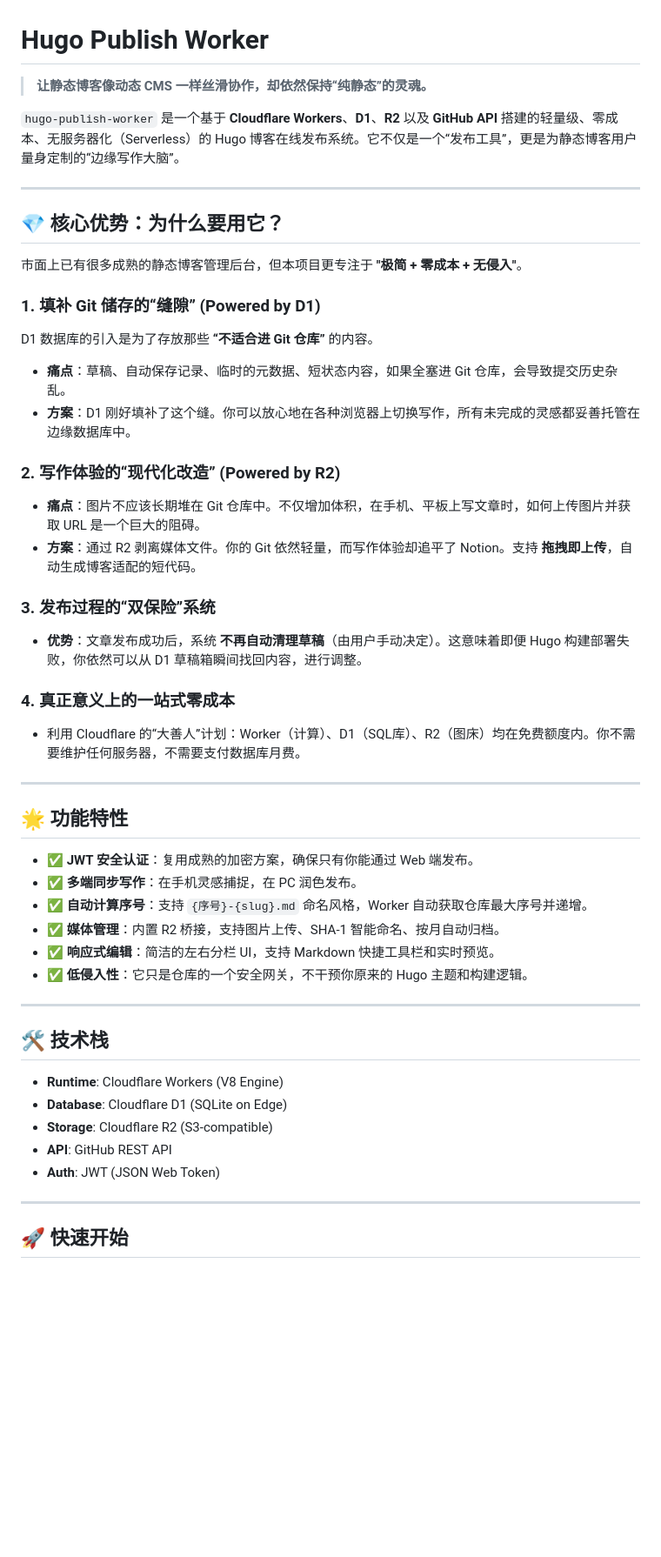
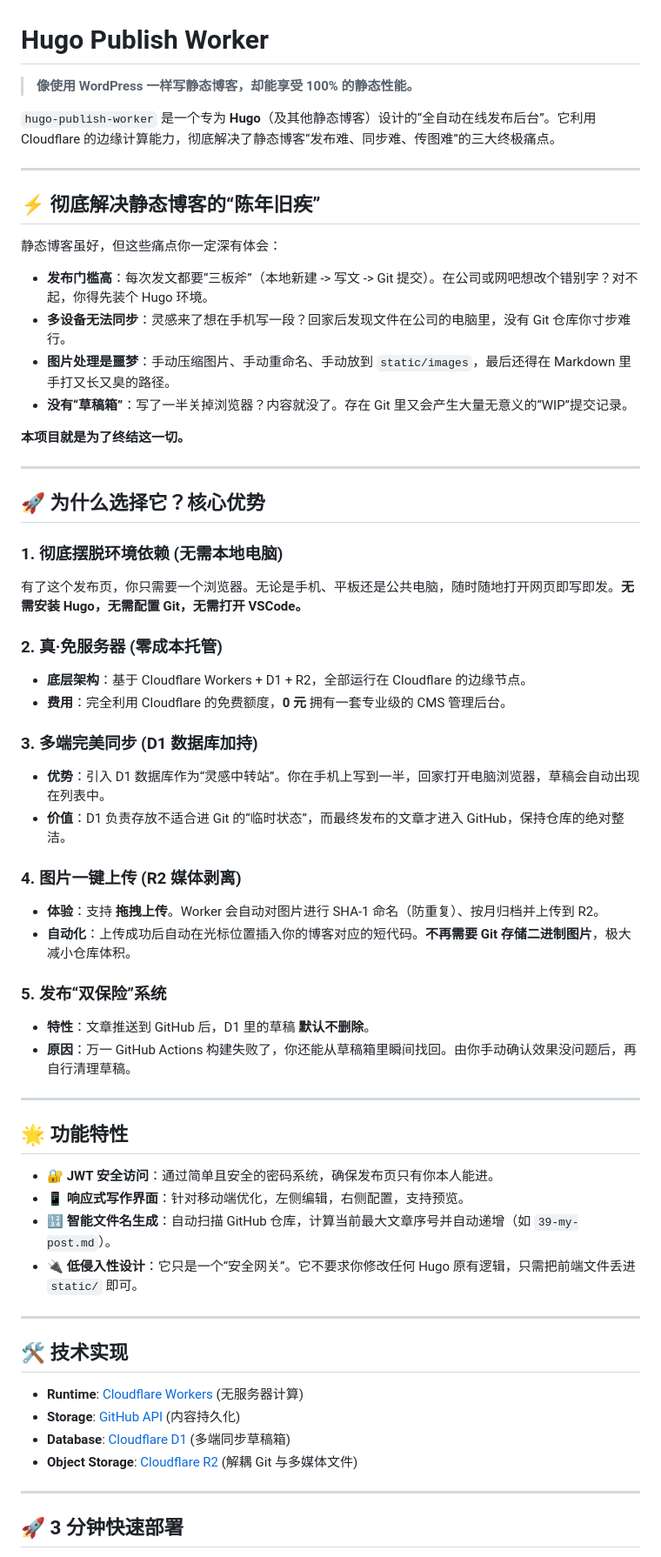
Before and after one commit to wangdaodaodao/hugo-publish-worker, a Markdown page: README.md, the part around one of its changes. Shown at 87% size. GitHub-like rendering; blank space fills up the shorter version.

Commit message:
Docs: rewrite README with a punchy focus on pain points and solutions

```diff
--- a/README.md
+++ b/README.md
@@ -1,52 +1,63 @@
 # Hugo Publish Worker
 
-> **让静态博客像动态 CMS 一样丝滑协作，却依然保持“纯静态”的灵魂。**
+> **像使用 WordPress 一样写静态博客，却能享受 100% 的静态性能。**
 
-`hugo-publish-worker` 是一个基于 **Cloudflare Workers**、**D1**、**R2** 以及 **GitHub API** 搭建的轻量级、零成本、无服务器化（Serverless）的 Hugo 博客在线发布系统。它不仅是一个“发布工具”，更是为静态博客用户量身定制的“边缘写作大脑”。
+`hugo-publish-worker` 是一个专为 **Hugo**（及其他静态博客）设计的“全自动在线发布后台”。它利用 Cloudflare 的边缘计算能力，彻底解决了静态博客“发布难、同步难、传图难”的三大终极痛点。
 
 ---
 
-## 💎 核心优势：为什么要用它？
+## ⚡ 彻底解决静态博客的“陈年旧疾”
 
-市面上已有很多成熟的静态博客管理后台，但本项目更专注于 **"极简 + 零成本 + 无侵入"**。
+静态博客虽好，但这些痛点你一定深有体会：
+- **发布门槛高**：每次发文都要“三板斧”（本地新建 -> 写文 -> Git 提交）。在公司或网吧想改个错别字？对不起，你得先装个 Hugo 环境。
+- **多设备无法同步**：灵感来了想在手机写一段？回家后发现文件在公司的电脑里，没有 Git 仓库你寸步难行。
+- **图片处理是噩梦**：手动压缩图片、手动重命名、手动放到 `static/images`，最后还得在 Markdown 里手打又长又臭的路径。
+- **没有“草稿箱”**：写了一半关掉浏览器？内容就没了。存在 Git 里又会产生大量无意义的“WIP”提交记录。
 
-### 1. 填补 Git 储存的“缝隙” (Powered by D1)
-D1 数据库的引入是为了存放那些 **“不适合进 Git 仓库”** 的内容。
-- **痛点**：草稿、自动保存记录、临时的元数据、短状态内容，如果全塞进 Git 仓库，会导致提交历史杂乱。
-- **方案**：D1 刚好填补了这个缝。你可以放心地在各种浏览器上切换写作，所有未完成的灵感都妥善托管在边缘数据库中。
+**本项目就是为了终结这一切。**
 
-### 2. 写作体验的“现代化改造” (Powered by R2)
-- **痛点**：图片不应该长期堆在 Git 仓库中。不仅增加体积，在手机、平板上写文章时，如何上传图片并获取 URL 是一个巨大的阻碍。
-- **方案**：通过 R2 剥离媒体文件。你的 Git 依然轻量，而写作体验却追平了 Notion。支持 **拖拽即上传**，自动生成博客适配的短代码。
+---
 
-### 3. 发布过程的“双保险”系统
-- **优势**：文章发布成功后，系统 **不再自动清理草稿**（由用户手动决定）。这意味着即便 Hugo 构建部署失败，你依然可以从 D1 草稿箱瞬间找回内容，进行调整。
+## 🚀 为什么选择它？核心优势
 
-### 4. 真正意义上的一站式零成本
-- 利用 Cloudflare 的“大善人”计划：Worker（计算）、D1（SQL库）、R2（图床）均在免费额度内。你不需要维护任何服务器，不需要支付数据库月费。
+### 1. 彻底摆脱环境依赖 (无需本地电脑)
+有了这个发布页，你只需要一个浏览器。无论是手机、平板还是公共电脑，随时随地打开网页即写即发。**无需安装 Hugo，无需配置 Git，无需打开 VSCode。**
+
+### 2. 真·免服务器 (零成本托管)
+- **底层架构**：基于 Cloudflare Workers + D1 + R2，全部运行在 Cloudflare 的边缘节点。
+- **费用**：完全利用 Cloudflare 的免费额度，**0 元** 拥有一套专业级的 CMS 管理后台。
+
+### 3. 多端完美同步 (D1 数据库加持)
+- **优势**：引入 D1 数据库作为“灵感中转站”。你在手机上写到一半，回家打开电脑浏览器，草稿会自动出现在列表中。
+- **价值**：D1 负责存放不适合进 Git 的“临时状态”，而最终发布的文章才进入 GitHub，保持仓库的绝对整洁。
+
+### 4. 图片一键上传 (R2 媒体剥离)
+- **体验**：支持 **拖拽上传**。Worker 会自动对图片进行 SHA-1 命名（防重复）、按月归档并上传到 R2。
+- **自动化**：上传成功后自动在光标位置插入你的博客对应的短代码。**不再需要 Git 存储二进制图片**，极大减小仓库体积。
+
+### 5. 发布“双保险”系统
+- **特性**：文章推送到 GitHub 后，D1 里的草稿 **默认不删除**。
+- **原因**：万一 GitHub Actions 构建失败了，你还能从草稿箱里瞬间找回。由你手动确认效果没问题后，再自行清理草稿。
 
 ---
 
 ## 🌟 功能特性
 
-- ✅ **JWT 安全认证**：复用成熟的加密方案，确保只有你能通过 Web 端发布。
-- ✅ **多端同步写作**：在手机灵感捕捉，在 PC 润色发布。
-- ✅ **自动计算序号**：支持 `{序号}-{slug}.md` 命名风格，Worker 自动获取仓库最大序号并递增。
-- ✅ **媒体管理**：内置 R2 桥接，支持图片上传、SHA-1 智能命名、按月自动归档。
-- ✅ **响应式编辑**：简洁的左右分栏 UI，支持 Markdown 快捷工具栏和实时预览。
-- ✅ **低侵入性**：它只是仓库的一个安全网关，不干预你原来的 Hugo 主题和构建逻辑。
+- 🔐 **JWT 安全访问**：通过简单且安全的密码系统，确保发布页只有你本人能进。
+- 📱 **响应式写作界面**：针对移动端优化，左侧编辑，右侧配置，支持预览。
+- 🔢 **智能文件名生成**：自动扫描 GitHub 仓库，计算当前最大文章序号并自动递增（如 `39-my-post.md`）。
+- 🔌 **低侵入性设计**：它只是一个“安全网关”。它不要求你修改任何 Hugo 原有逻辑，只需把前端文件丢进 `static/` 即可。
 
 ---
 
-## 🛠 技术栈
+## 🛠 技术实现
 
-- **Runtime**: Cloudflare Workers (V8 Engine)
-- **Database**: Cloudflare D1 (SQLite on Edge)
-- **Storage**: Cloudflare R2 (S3-compatible)
-- **API**: GitHub REST API
-- **Auth**: JWT (JSON Web Token)
+- **Runtime**: [Cloudflare Workers](https://workers.cloudflare.com/) (无服务器计算)
+- **Storage**: [GitHub API](https://docs.github.com/en/rest) (内容持久化)
+- **Database**: [Cloudflare D1](https://developers.cloudflare.com/d1/) (多端同步草稿箱)
+- **Object Storage**: [Cloudflare R2](https://developers.cloudflare.com/r2/) (解耦 Git 与多媒体文件)
 
 ---
 
-## 🚀 快速开始
+## 🚀 3 分钟快速部署
 
```
Also changed, not shown: other parts of README.md (+16 -32 lines).
